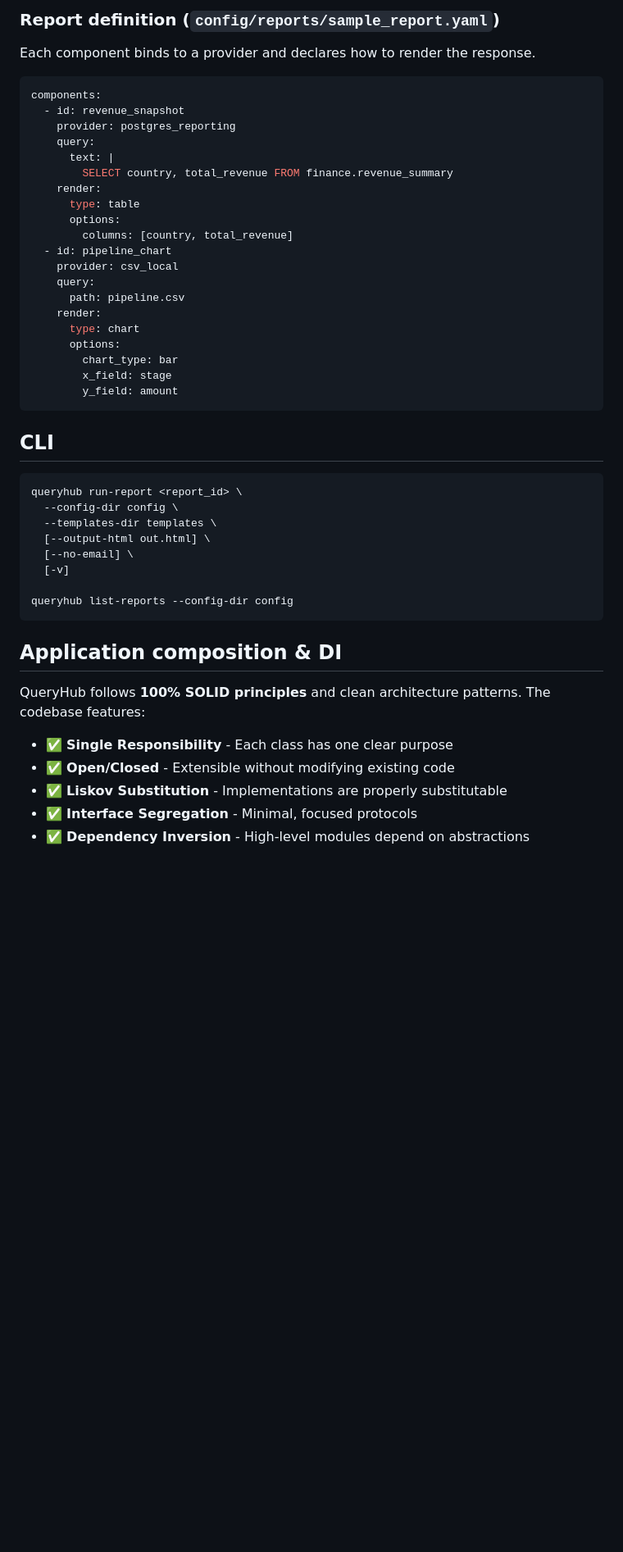
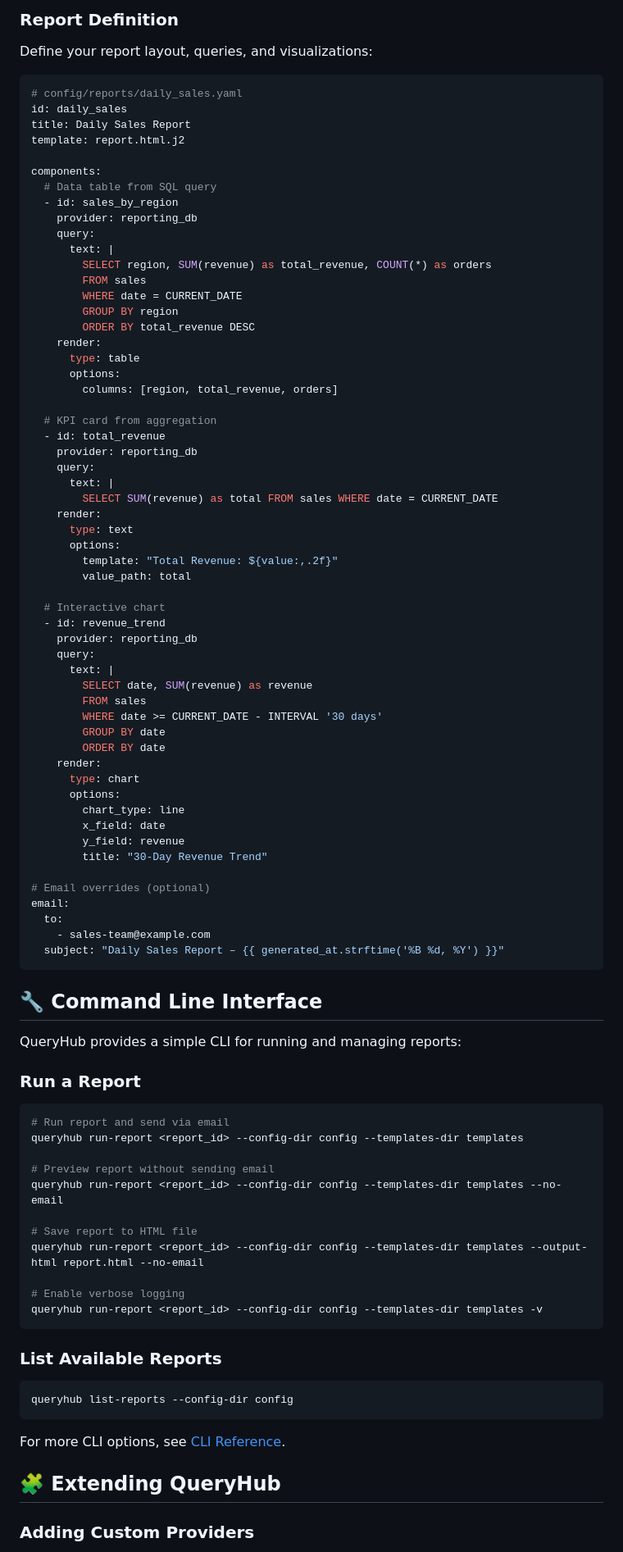
Before and after one commit to idev-hub/QueryHub, a Markdown page: README.md, the part around one of its changes. Shown at 82% size. Drawn GitHub-style; blank space fills up the shorter version.

Commit message:
docs: Enhance README with detailed features, examples, and configuration instructions

````diff
--- a/README.md
+++ b/README.md
@@ -170,48 +230,96 @@ See [Multi-Cloud Architecture](docs/reference/new-architecture.md) for detailed
 
-### Report definition (`config/reports/sample_report.yaml`)
-Each component binds to a provider and declares how to render the response.
+### Report Definition
+
+Define your report layout, queries, and visualizations:
+
 ```yaml
+# config/reports/daily_sales.yaml
+id: daily_sales
+title: Daily Sales Report
+template: report.html.j2
+
 components:
-  - id: revenue_snapshot
-    provider: postgres_reporting
+  # Data table from SQL query
+  - id: sales_by_region
+    provider: reporting_db
     query:
       text: |
-        SELECT country, total_revenue FROM finance.revenue_summary
+        SELECT region, SUM(revenue) as total_revenue, COUNT(*) as orders
+        FROM sales
+        WHERE date = CURRENT_DATE
+        GROUP BY region
+        ORDER BY total_revenue DESC
     render:
       type: table
       options:
-        columns: [country, total_revenue]
-  - id: pipeline_chart
-    provider: csv_local
+        columns: [region, total_revenue, orders]
+
+  # KPI card from aggregation
+  - id: total_revenue
+    provider: reporting_db
     query:
-      path: pipeline.csv
+      text: |
+        SELECT SUM(revenue) as total FROM sales WHERE date = CURRENT_DATE
+    render:
+      type: text
+      options:
+        template: "Total Revenue: ${value:,.2f}"
+        value_path: total
+
+  # Interactive chart
+  - id: revenue_trend
+    provider: reporting_db
+    query:
+      text: |
+        SELECT date, SUM(revenue) as revenue
+        FROM sales
+        WHERE date >= CURRENT_DATE - INTERVAL '30 days'
+        GROUP BY date
+        ORDER BY date
     render:
       type: chart
       options:
-        chart_type: bar
-        x_field: stage
-        y_field: amount
+        chart_type: line
+        x_field: date
+        y_field: revenue
+        title: "30-Day Revenue Trend"
+
+# Email overrides (optional)
+email:
+  to:
+    - sales-team@example.com
+  subject: "Daily Sales Report – {{ generated_at.strftime('%B %d, %Y') }}"
 ```
 
-## CLI
+## 🔧 Command Line Interface
+
+QueryHub provides a simple CLI for running and managing reports:
+
+### Run a Report
+
+```bash
+# Run report and send via email
+queryhub run-report <report_id> --config-dir config --templates-dir templates
+
+# Preview report without sending email
+queryhub run-report <report_id> --config-dir config --templates-dir templates --no-email
+
+# Save report to HTML file
+queryhub run-report <report_id> --config-dir config --templates-dir templates --output-html report.html --no-email
+
+# Enable verbose logging
+queryhub run-report <report_id> --config-dir config --templates-dir templates -v
 ```
-queryhub run-report <report_id> \
-  --config-dir config \
-  --templates-dir templates \
-  [--output-html out.html] \
-  [--no-email] \
-  [-v]
 
+### List Available Reports
+
+```bash
 queryhub list-reports --config-dir config
 ```
 
-## Application composition & DI
+For more CLI options, see [CLI Reference](docs/reference/cli.md).
 
-QueryHub follows **100% SOLID principles** and clean architecture patterns. The codebase features:
+## 🧩 Extending QueryHub
 
-- ✅ **Single Responsibility** - Each class has one clear purpose
-- ✅ **Open/Closed** - Extensible without modifying existing code
-- ✅ **Liskov Substitution** - Implementations are properly substitutable
-- ✅ **Interface Segregation** - Minimal, focused protocols
-- ✅ **Dependency Inversion** - High-level modules depend on abstractions
+### Adding Custom Providers
 
````
Also changed, not shown: other parts of README.md (+244 -231 lines).
